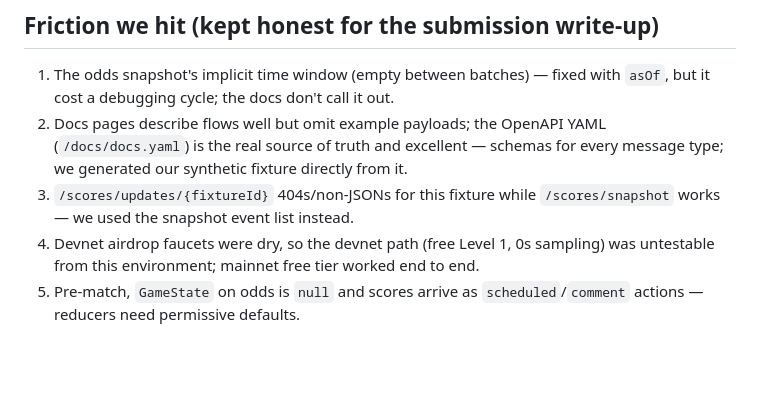
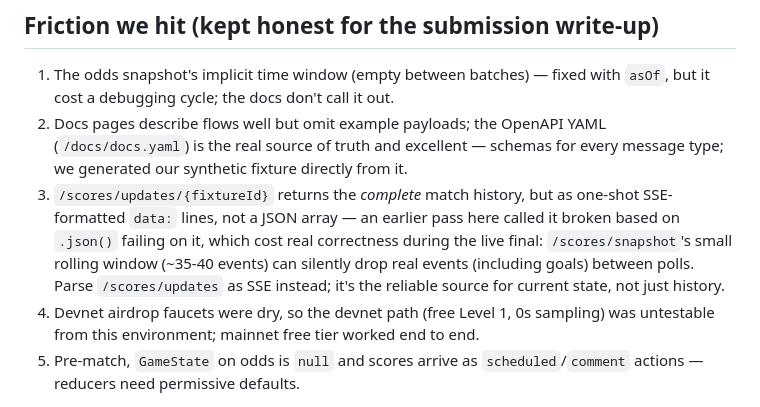
Before and after one commit to chaintail/fairline, a Markdown page: docs/txline.md, the part around the change. Drawn GitHub-style; blank space fills up the shorter version.

Commit message:
docs: correct scores/updates note — it works via SSE parsing, not broken
Previous note called this endpoint broken based on .json() failing on
it, without accounting for SSE framing. That mischaracterization is what
led the live tick to use the small windowed /scores/snapshot endpoint
instead, which caused today's live-final P1 (goal dropping out of the
poll window).

```diff
--- a/docs/txline.md
+++ b/docs/txline.md
@@ -45,8 +45,13 @@ limits. That cadence shaped the design (10s poll, 60s history step).
 2. Docs pages describe flows well but omit example payloads; the OpenAPI YAML
    (`/docs/docs.yaml`) is the real source of truth and excellent — schemas for
    every message type; we generated our synthetic fixture directly from it.
-3. `/scores/updates/{fixtureId}` 404s/non-JSONs for this fixture while
-   `/scores/snapshot` works — we used the snapshot event list instead.
+3. `/scores/updates/{fixtureId}` returns the *complete* match history, but
+   as one-shot SSE-formatted `data:` lines, not a JSON array — an earlier
+   pass here called it broken based on `.json()` failing on it, which cost
+   real correctness during the live final: `/scores/snapshot`'s small
+   rolling window (~35-40 events) can silently drop real events (including
+   goals) between polls. Parse `/scores/updates` as SSE instead; it's the
+   reliable source for current state, not just history.
 4. Devnet airdrop faucets were dry, so the devnet path (free Level 1,
    0s sampling) was untestable from this environment; mainnet free tier
    worked end to end.
```
Also changed, not shown: docs/architecture.md (+2 -2 lines).
